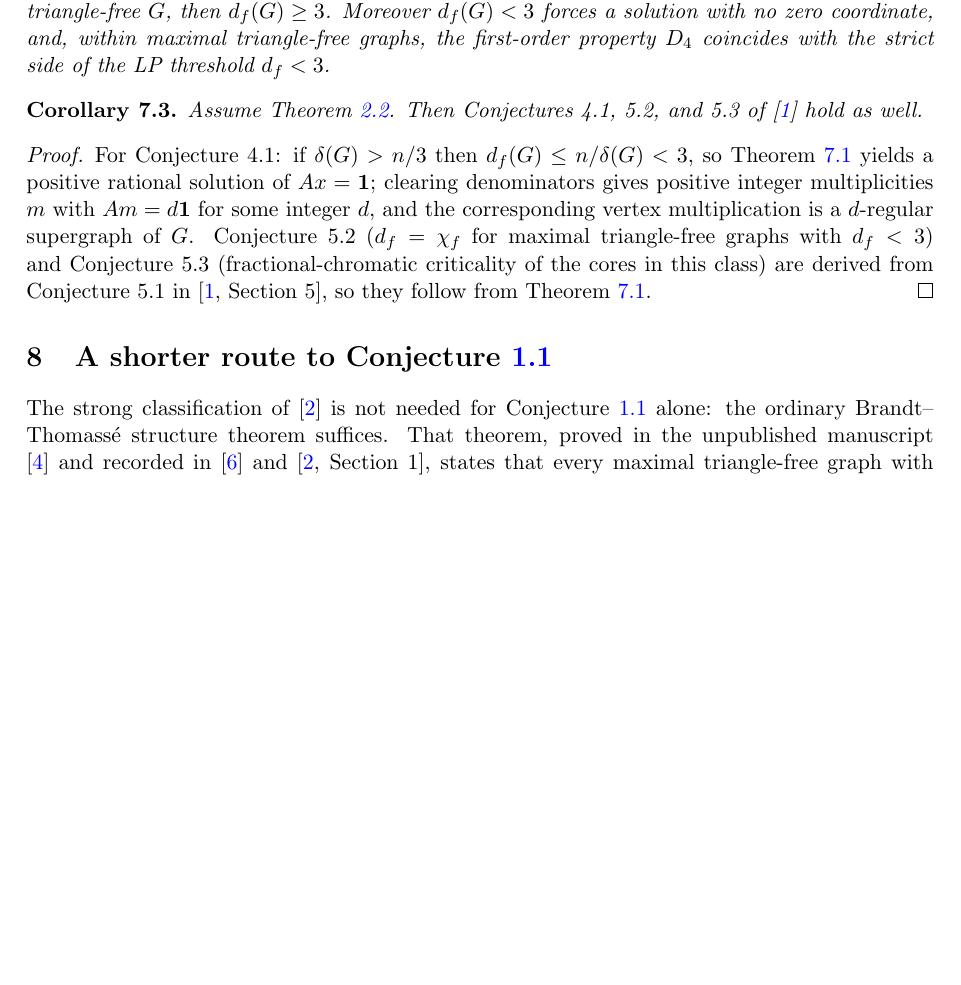
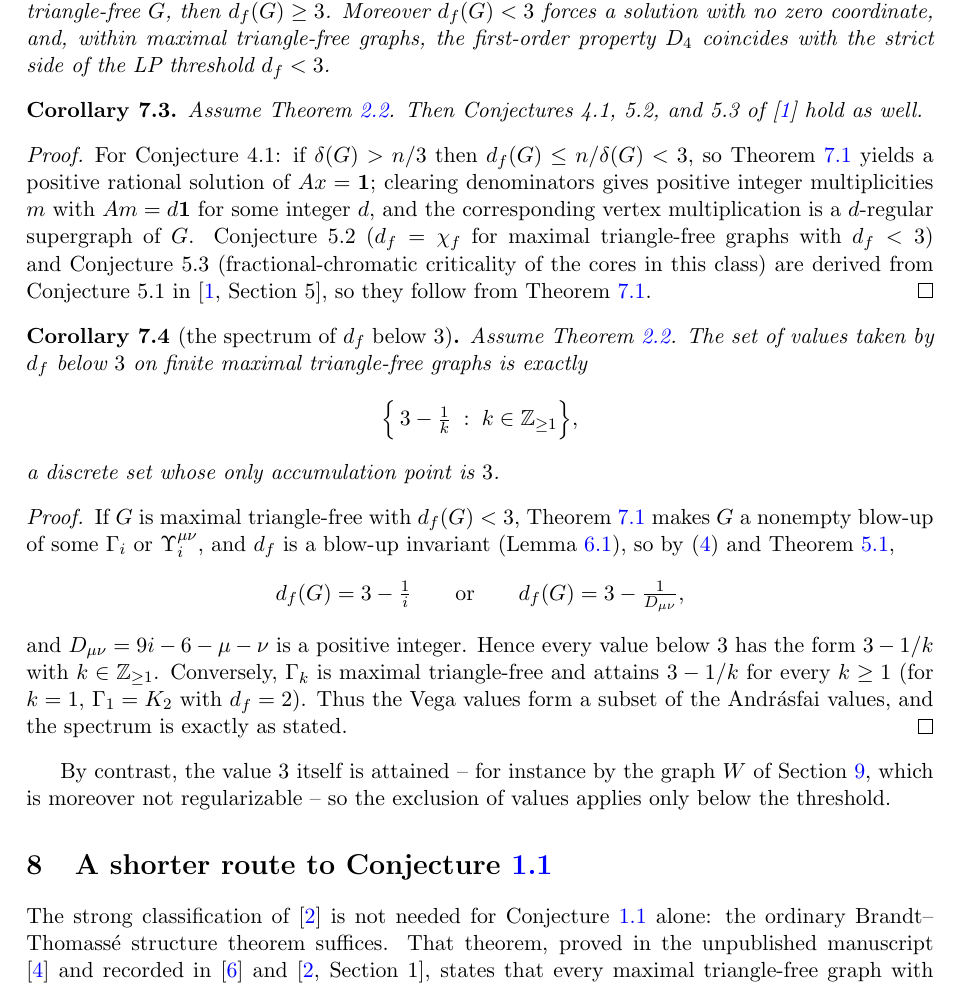
Before and after one commit to yachachli/brandt-conjecture-5-1, a LaTeX paper (note/brandt51.tex): part of page 6 of 8, cut so that both start at the same text, the shorter picture padded with empty space. Compiled offline with pdfLaTeX.

Commit message:
Add spectrum corollary (d_f below 3 takes exactly the values 3-1/k) to note and README
Co-Authored-By: Claude Fable 5 <noreply@anthropic.com>

```diff
--- a/note/brandt51.tex
+++ b/note/brandt51.tex
@@ -362,6 +362,36 @@ from Conjecture~5.1 in \cite[Section~5]{Brandt2002}, so they follow from
 Theorem~\ref{thm:main}.
 \end{proof}
 
+\begin{corollary}[the spectrum of $\df$ below $3$]\label{cor:spectrum}
+Assume Theorem~\ref{thm:lpr}. The set of values taken by $\df$ below $3$ on finite maximal
+triangle-free graphs is exactly
+\[
+\Bigl\{\,3-\tfrac1k \;:\; k\in\mathbb Z_{\ge1}\Bigr\},
+\]
+a discrete set whose only accumulation point is $3$.
+\end{corollary}
+
+\begin{proof}
+If $G$ is maximal triangle-free with $\df(G)<3$, Theorem~\ref{thm:main} makes $G$ a
+nonempty blow-up of some $\Gamma_i$ or $\Upsilon_i^{\mu\nu}$, and $\df$ is a blow-up
+invariant (Lemma~\ref{lem:blowup}), so by \eqref{eq:dfandrasfai} and
+Theorem~\ref{thm:vega},
+\[
+\df(G)=3-\tfrac1i
+\qquad\text{or}\qquad
+\df(G)=3-\tfrac1{D_{\mu\nu}},
+\]
+and $D_{\mu\nu}=9i-6-\mu-\nu$ is a positive integer. Hence every value below $3$ has the
+form $3-1/k$ with $k\in\mathbb Z_{\ge1}$. Conversely, $\Gamma_k$ is maximal triangle-free
+and attains $3-1/k$ for every $k\ge1$ (for $k=1$, $\Gamma_1=K_2$ with $\df=2$). Thus the
+Vega values form a subset of the Andr\'asfai values, and the spectrum is exactly as
+stated.
+\end{proof}
+
+By contrast, the value $3$ itself is attained -- for instance by the graph $W$ of
+Section~\ref{sec:sharp}, which is moreover not regularizable -- so the exclusion of
+values applies only below the threshold.
+
 \section{A shorter route to Conjecture~\ref{conj:brandt}}\label{sec:short}
 
 The strong classification of \cite{LPR} is not needed for Conjecture~\ref{conj:brandt}
```
Also changed, not shown: README.md.
